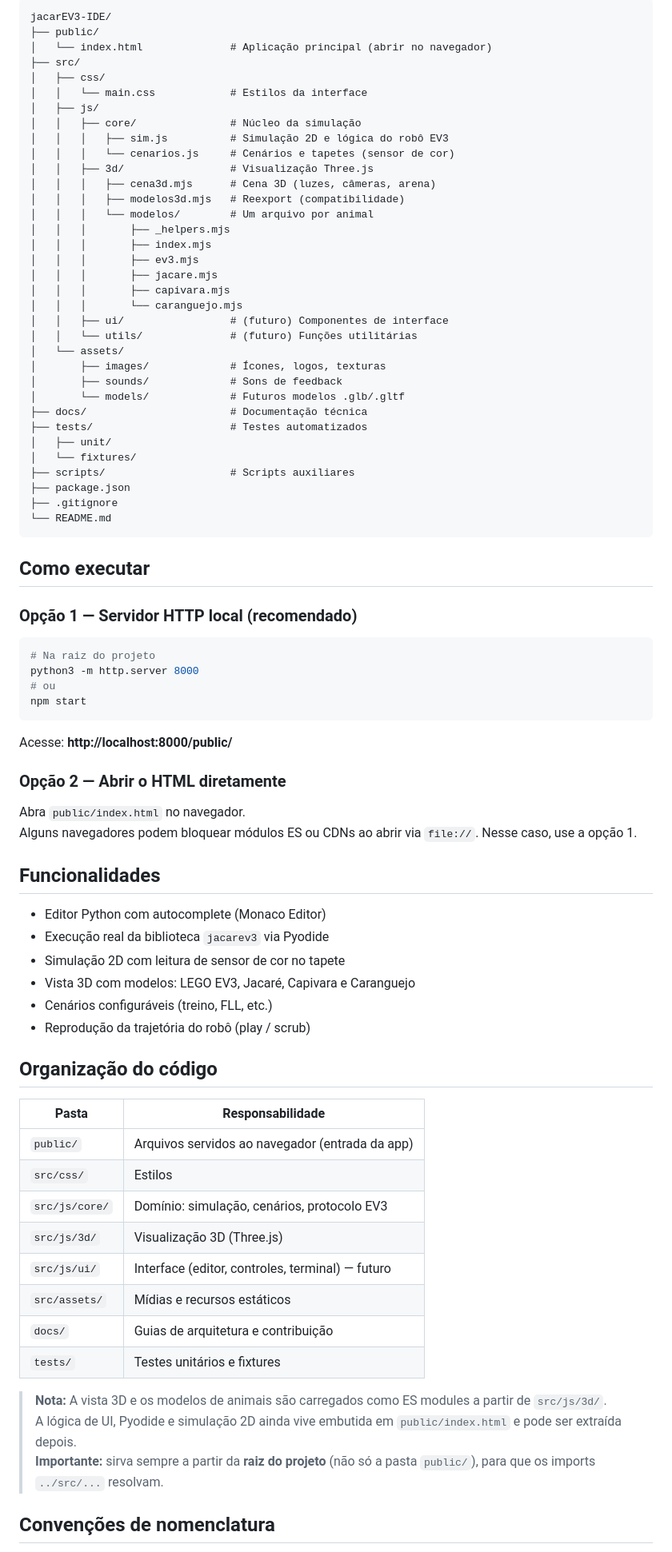
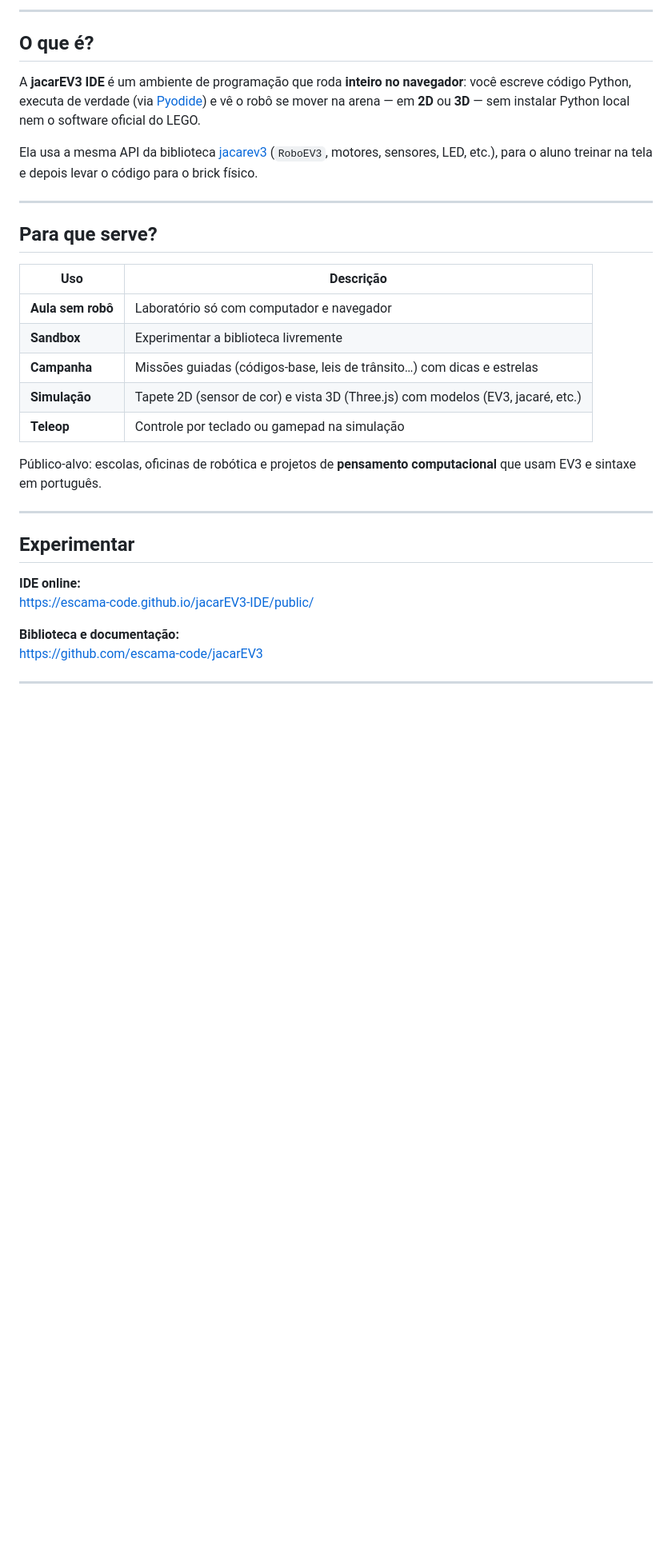
Before and after one commit to Escama-Code/jacarEV3-IDE, a Markdown page: README.md, the part around one of its changes. Shown at 80% size. GitHub-like rendering; blank space fills up the shorter version.

````diff
--- a/README.md
+++ b/README.md
@@ -8,84 +18,35 @@ Usa **Python real** (via [Pyodide](https://pyodide.org/)) e a biblioteca [jacare
 
-```text
-jacarEV3-IDE/
-├── public/
-│   └── index.html              # Aplicação principal (abrir no navegador)
-├── src/
-│   ├── css/
-│   │   └── main.css            # Estilos da interface
-│   ├── js/
-│   │   ├── core/               # Núcleo da simulação
-│   │   │   ├── sim.js          # Simulação 2D e lógica do robô EV3
-│   │   │   └── cenarios.js     # Cenários e tapetes (sensor de cor)
-│   │   ├── 3d/                 # Visualização Three.js
-│   │   │   ├── cena3d.mjs      # Cena 3D (luzes, câmeras, arena)
-│   │   │   ├── modelos3d.mjs   # Reexport (compatibilidade)
-│   │   │   └── modelos/        # Um arquivo por animal
-│   │   │       ├── _helpers.mjs
-│   │   │       ├── index.mjs
-│   │   │       ├── ev3.mjs
-│   │   │       ├── jacare.mjs
-│   │   │       ├── capivara.mjs
-│   │   │       └── caranguejo.mjs
-│   │   ├── ui/                 # (futuro) Componentes de interface
-│   │   └── utils/              # (futuro) Funções utilitárias
-│   └── assets/
-│       ├── images/             # Ícones, logos, texturas
-│       ├── sounds/             # Sons de feedback
-│       └── models/             # Futuros modelos .glb/.gltf
-├── docs/                       # Documentação técnica
-├── tests/                      # Testes automatizados
-│   ├── unit/
-│   └── fixtures/
-├── scripts/                    # Scripts auxiliares
-├── package.json
-├── .gitignore
-└── README.md
-```
+---
 
-## Como executar
+## O que é?
 
-### Opção 1 — Servidor HTTP local (recomendado)
+A **jacarEV3 IDE** é um ambiente de programação que roda **inteiro no navegador**: você escreve código Python, executa de verdade (via [Pyodide](https://pyodide.org/)) e vê o robô se mover na arena — em **2D** ou **3D** — sem instalar Python local nem o software oficial do LEGO.
 
-```bash
-# Na raiz do projeto
-python3 -m http.server 8000
-# ou
-npm start
-```
+Ela usa a mesma API da biblioteca [jacarev3](https://github.com/i-barbosa/jacarEV3) (`RoboEV3`, motores, sensores, LED, etc.), para o aluno treinar na tela e depois levar o código para o brick físico.
 
-Acesse: **http://localhost:8000/public/**
+---
 
-### Opção 2 — Abrir o HTML diretamente
+## Para que serve?
 
-Abra `public/index.html` no navegador.
-Alguns navegadores podem bloquear módulos ES ou CDNs ao abrir via `file://`. Nesse caso, use a opção 1.
+| Uso | Descrição |
+|-----|-----------|
+| **Aula sem robô** | Laboratório só com computador e navegador |
+| **Sandbox** | Experimentar a biblioteca livremente |
+| **Campanha** | Missões guiadas (códigos-base, leis de trânsito…) com dicas e estrelas |
+| **Simulação** | Tapete 2D (sensor de cor) e vista 3D (Three.js) com modelos (EV3, jacaré, etc.) |
+| **Teleop** | Controle por teclado ou gamepad na simulação |
 
-## Funcionalidades
+Público-alvo: escolas, oficinas de robótica e projetos de **pensamento computacional** que usam EV3 e sintaxe em português.
 
-- Editor Python com autocomplete (Monaco Editor)
-- Execução real da biblioteca `jacarev3` via Pyodide
-- Simulação 2D com leitura de sensor de cor no tapete
-- Vista 3D com modelos: LEGO EV3, Jacaré, Capivara e Caranguejo
-- Cenários configuráveis (treino, FLL, etc.)
-- Reprodução da trajetória do robô (play / scrub)
+---
 
-## Organização do código
+## Experimentar
 
-| Pasta            | Responsabilidade                                      |
-|------------------|--------------------------------------------------------|
-| `public/`        | Arquivos servidos ao navegador (entrada da app)        |
-| `src/css/`       | Estilos                                               |
-| `src/js/core/`   | Domínio: simulação, cenários, protocolo EV3           |
-| `src/js/3d/`     | Visualização 3D (Three.js)                            |
-| `src/js/ui/`     | Interface (editor, controles, terminal) — futuro      |
-| `src/assets/`    | Mídias e recursos estáticos                           |
-| `docs/`          | Guias de arquitetura e contribuição                   |
-| `tests/`         | Testes unitários e fixtures                           |
+**IDE online:**
+https://escama-code.github.io/jacarEV3-IDE/public/
 
-> **Nota:** A vista 3D e os modelos de animais são carregados como ES modules a partir de `src/js/3d/`.
-> A lógica de UI, Pyodide e simulação 2D ainda vive embutida em `public/index.html` e pode ser extraída depois.
-> **Importante:** sirva sempre a partir da **raiz do projeto** (não só a pasta `public/`), para que os imports `../src/...` resolvam.
+**Biblioteca e documentação:**
+https://github.com/escama-code/jacarEV3
 
-## Convenções de nomenclatura
+---
 
````
Also changed, not shown: other parts of README.md (+42 -15 lines).
